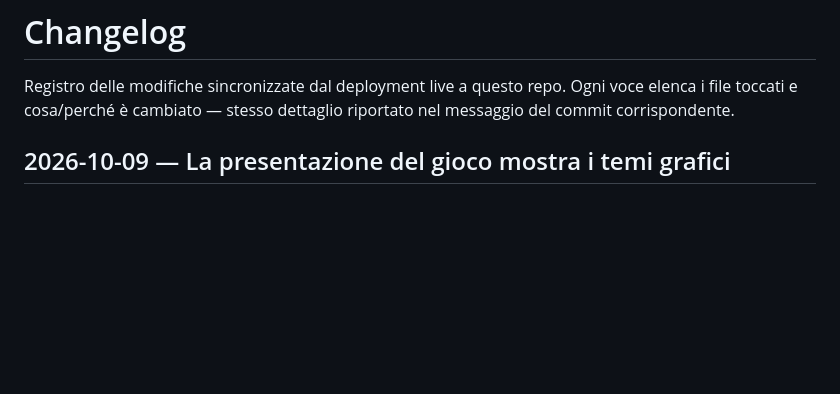
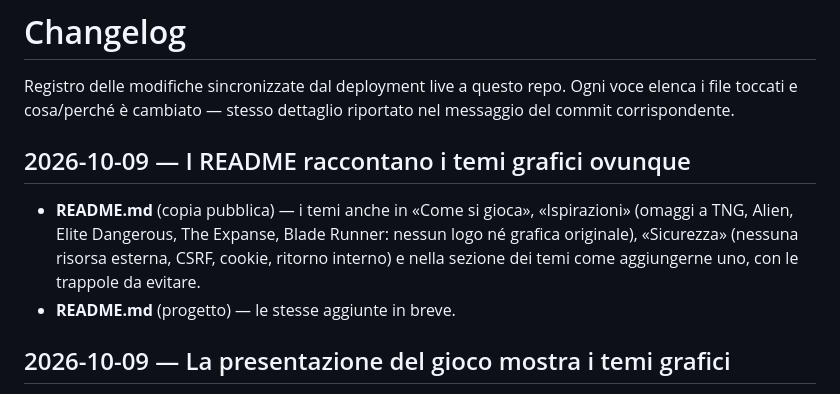
Before and after one commit to Indr1d-C0ld/Subspazio, a Markdown page: CHANGELOG.md, the part around the change. Rendered like a GitHub page; blank space fills up the shorter version.

```diff
--- a/CHANGELOG.md
+++ b/CHANGELOG.md
@@ -3,6 +3,15 @@
 Registro delle modifiche sincronizzate dal deployment live a questo repo.
 Ogni voce elenca i file toccati e cosa/perché è cambiato — stesso dettaglio
 riportato nel messaggio del commit corrispondente.
+
+## 2026-10-09 — I README raccontano i temi grafici ovunque
+
+- **README.md** (copia pubblica) — i temi anche in «Come si gioca»,
+  «Ispirazioni» (omaggi a TNG, Alien, Elite Dangerous, The Expanse, Blade
+  Runner: nessun logo né grafica originale), «Sicurezza» (nessuna risorsa
+  esterna, CSRF, cookie, ritorno interno) e nella sezione dei temi come
+  aggiungerne uno, con le trappole da evitare.
+- **README.md** (progetto) — le stesse aggiunte in breve.
 
 ## 2026-10-09 — La presentazione del gioco mostra i temi grafici
 
```
Also changed, not shown: README.md (+31 -0 lines).
